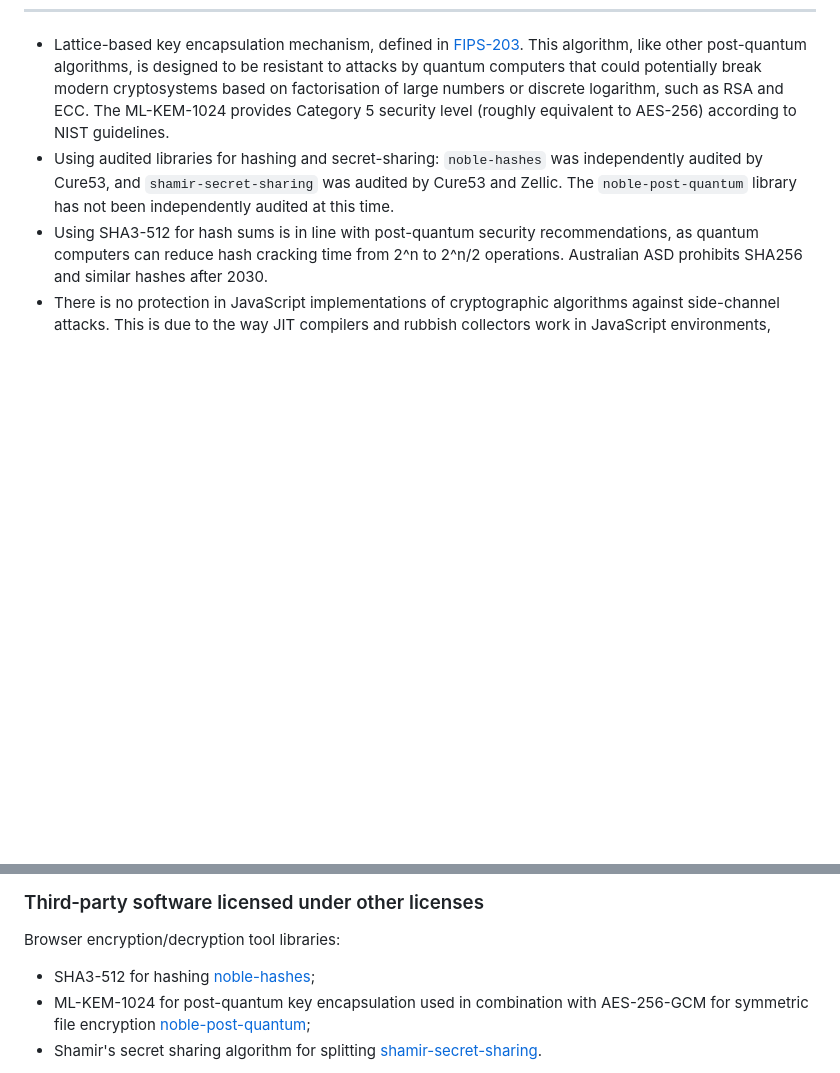
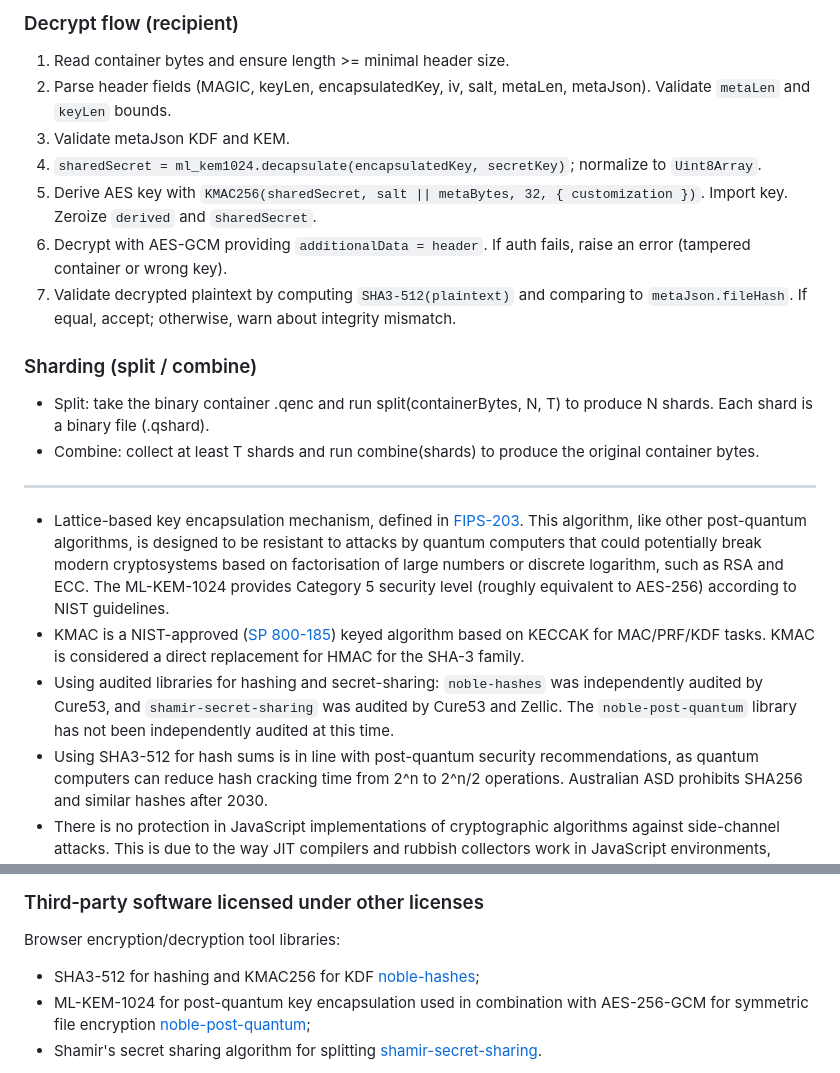
Before and after one commit to CyberKiska/quantum-vault, a Markdown page: README.md, 2 parts joined by grey strips. GitHub-like rendering; blank space fills up the shorter version.

```diff
--- a/README.md
+++ b/README.md
@@ -15,4 +61,20 @@
+### Decrypt flow (recipient)
+1. Read container bytes and ensure length >= minimal header size.
+2. Parse header fields (MAGIC, keyLen, encapsulatedKey, iv, salt, metaLen, metaJson). Validate `metaLen` and `keyLen` bounds.
+3. Validate metaJson KDF and KEM.
+4. `sharedSecret = ml_kem1024.decapsulate(encapsulatedKey, secretKey)`; normalize to `Uint8Array`.
+5. Derive AES key with `KMAC256(sharedSecret, salt || metaBytes, 32, { customization })`. Import key. Zeroize `derived` and `sharedSecret`.
+6. Decrypt with AES-GCM providing `additionalData = header`. If auth fails, raise an error (tampered container or wrong key).
+7. Validate decrypted plaintext by computing `SHA3-512(plaintext)` and comparing to `metaJson.fileHash`. If equal, accept; otherwise, warn about integrity mismatch.
+
+### Sharding (split / combine)
+* Split: take the binary container .qenc and run split(containerBytes, N, T) to produce N shards. Each shard is a binary file (.qshard).
+* Combine: collect at least T shards and run combine(shards) to produce the original container bytes.
+
+------------
+
 * Lattice-based key encapsulation mechanism, defined in [FIPS-203](https://nvlpubs.nist.gov/nistpubs/FIPS/NIST.FIPS.203.pdf). This algorithm, like other post-quantum algorithms, is designed to be resistant to attacks by quantum computers that could potentially break modern cryptosystems based on factorisation of large numbers or discrete logarithm, such as RSA and ECC. The ML-KEM-1024 provides Category 5 security level (roughly equivalent to AES-256) according to NIST guidelines.
+* KMAC is a NIST-approved ([SP 800-185](https://csrc.nist.gov/pubs/sp/800/185/final)) keyed algorithm based on KECCAK for MAC/PRF/KDF tasks. KMAC is considered a direct replacement for HMAC for the SHA-3 family.
 * Using audited libraries for hashing and secret-sharing: `noble-hashes` was independently audited by Cure53, and `shamir-secret-sharing` was audited by Cure53 and Zellic. The `noble-post-quantum` library has not been independently audited at this time.
 * Using SHA3-512 for hash sums is in line with post-quantum security recommendations, as quantum computers can reduce hash cracking time from 2^n to 2^n/2 operations. Australian ASD prohibits SHA256 and similar hashes after 2030.
 * There is no protection in JavaScript implementations of cryptographic algorithms against side-channel attacks. This is due to the way JIT compilers and rubbish collectors work in JavaScript environments, which makes achieving true runtime constancy extremely difficult. If an attacker can access application memory, they can potentially extract sensitive information.
@@ -38,7 +100,7 @@ This project is distributed under the terms of the GNU General Public License v3
 ### Third‑party software licensed under other licenses
 
 Browser encryption/decryption tool libraries:
-* SHA3-512 for hashing [noble-hashes](https://github.com/paulmillr/noble-hashes);
+* SHA3-512 for hashing and KMAC256 for KDF [noble-hashes](https://github.com/paulmillr/noble-hashes);
 * ML-KEM-1024 for post-quantum key encapsulation used in combination with AES-256-GCM for symmetric file encryption [noble-post-quantum](https://github.com/paulmillr/noble-post-quantum);
 * Shamir's secret sharing algorithm for splitting [shamir-secret-sharing](https://github.com/privy-io/shamir-secret-sharing).
 
```
Also changed, not shown: other parts of README.md (+46 -0 lines).
